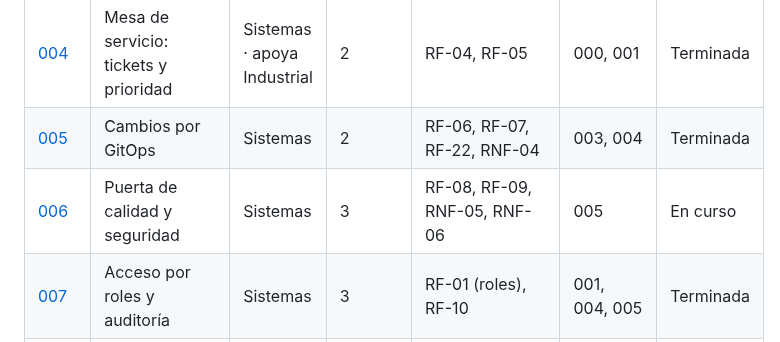
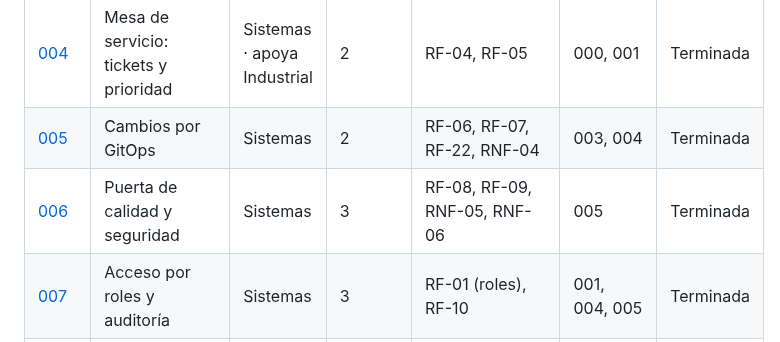
Before and after one commit to ngcddev/CloudOps, a Markdown page: specs/README.md, the part around the change. Drawn GitHub-style.

Commit message:
docs(006): cerrar la spec con las pruebas hechas en el clúster

```diff
--- a/specs/README.md
+++ b/specs/README.md
@@ -16,7 +16,7 @@
 | [003](003-plataforma-k3s/spec.md) | Plataforma multi-cliente en k3s | Sistemas · apoya Industrial | 2 | RF-03, RNF-03 | 002 | Terminada |
 | [004](004-mesa-de-servicio/spec.md) | Mesa de servicio: tickets y prioridad | Sistemas · apoya Industrial | 2 | RF-04, RF-05 | 000, 001 | Terminada |
 | [005](005-cambios-gitops/spec.md) | Cambios por GitOps | Sistemas | 2 | RF-06, RF-07, RF-22, RNF-04 | 003, 004 | Terminada |
-| [006](006-puerta-de-seguridad/spec.md) | Puerta de calidad y seguridad | Sistemas | 3 | RF-08, RF-09, RNF-05, RNF-06 | 005 | En curso |
+| [006](006-puerta-de-seguridad/spec.md) | Puerta de calidad y seguridad | Sistemas | 3 | RF-08, RF-09, RNF-05, RNF-06 | 005 | Terminada |
 | [007](007-roles-y-auditoria/spec.md) | Acceso por roles y auditoría | Sistemas | 3 | RF-01 (roles), RF-10 | 001, 004, 005 | Terminada |
 | [008](008-monitoreo-e-incidentes/spec.md) | Monitoreo e incidente automático | Sistemas · apoya Industrial | 4 | RF-11, RF-12, RF-13, RNF-07 | 000, 003, 004 | Spec y plan |
 | [009](009-rollback/spec.md) | Recuperación por rollback | Sistemas | 4 | RF-14 | 005, 008 | Spec y plan |
```
Also changed, not shown: specs/006-puerta-de-seguridad/spec.md (+2 -2 lines), specs/006-puerta-de-seguridad/tasks.md (+8 -8 lines).
